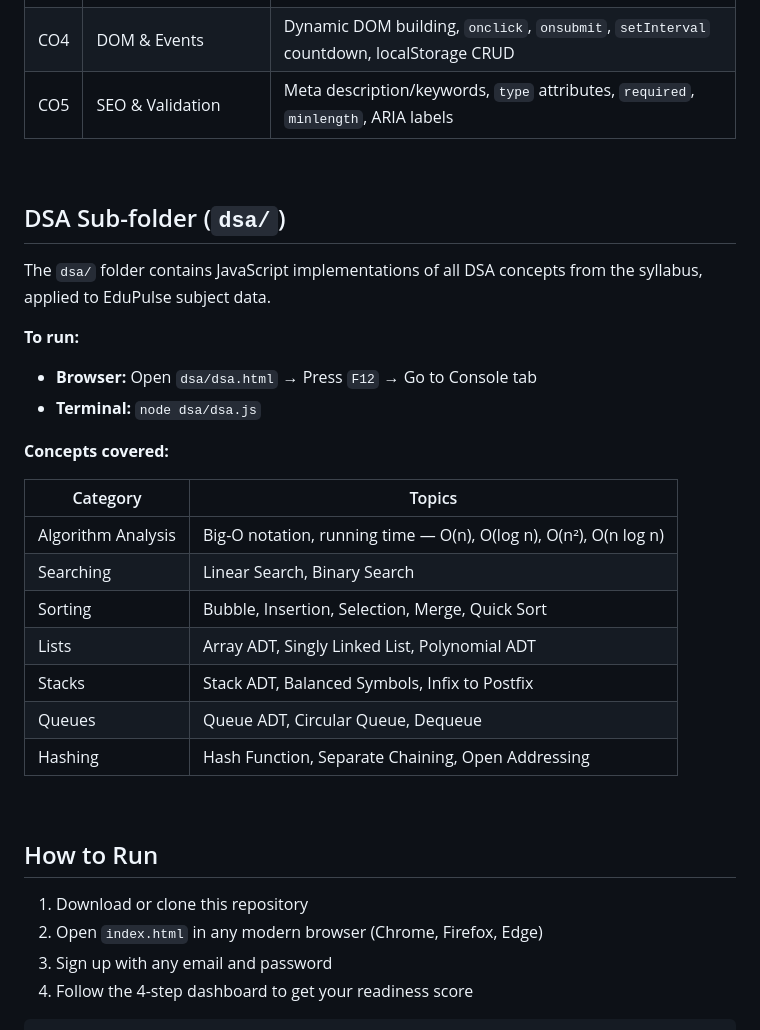
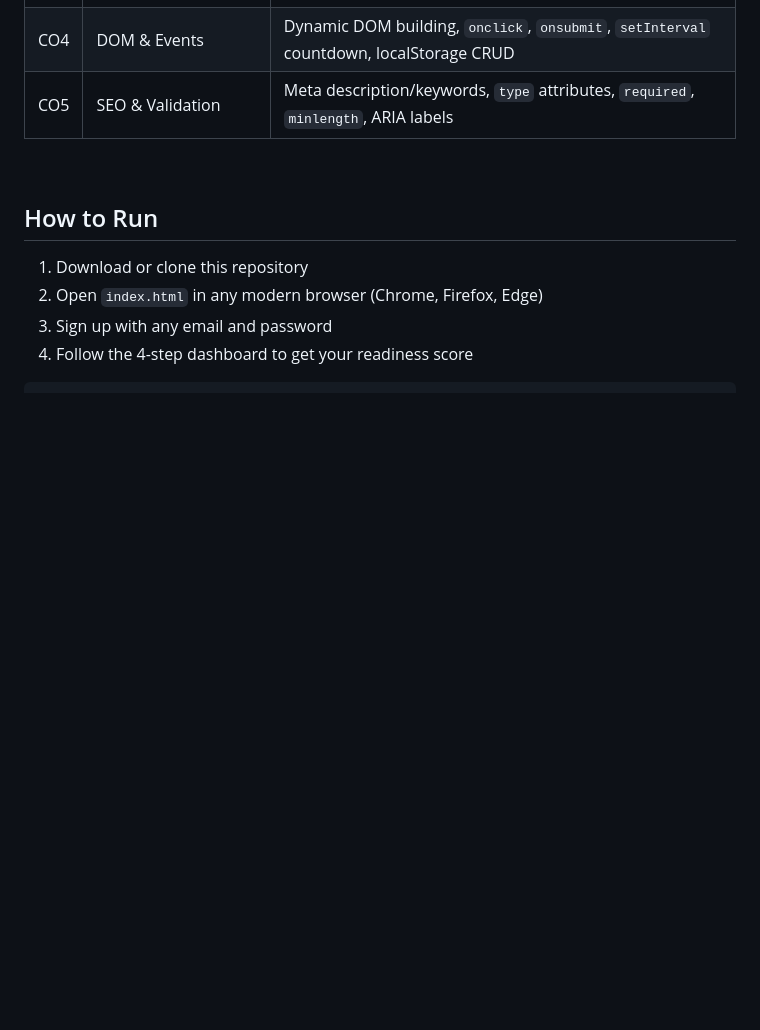
Before and after one commit to Rasagnya07/Exam-Readiness-And-Performance-Forecaster, a Markdown page: README.md, the part around the change. GitHub-like rendering; blank space fills up the shorter version.

```diff
--- a/README.md
+++ b/README.md
@@ -106,27 +106,8 @@ localStorage  —  Data Persistence
 
 <br/>
 
-## DSA Sub-folder (`dsa/`)
 
-The `dsa/` folder contains JavaScript implementations of all DSA concepts from the syllabus, applied to EduPulse subject data.
 
-**To run:**
-- **Browser:** Open `dsa/dsa.html` → Press `F12` → Go to Console tab
-- **Terminal:** `node dsa/dsa.js`
-
-**Concepts covered:**
-
-| Category | Topics |
-|----------|--------|
-| Algorithm Analysis | Big-O notation, running time — O(n), O(log n), O(n²), O(n log n) |
-| Searching | Linear Search, Binary Search |
-| Sorting | Bubble, Insertion, Selection, Merge, Quick Sort |
-| Lists | Array ADT, Singly Linked List, Polynomial ADT |
-| Stacks | Stack ADT, Balanced Symbols, Infix to Postfix |
-| Queues | Queue ADT, Circular Queue, Dequeue |
-| Hashing | Hash Function, Separate Chaining, Open Addressing |
-
-<br/>
 
 ## How to Run
 
```
